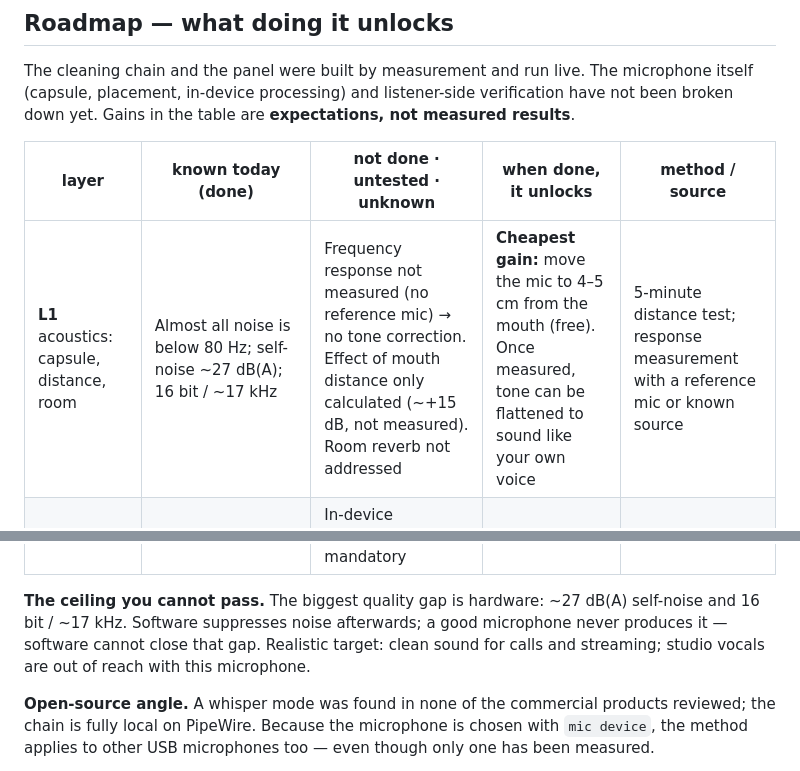
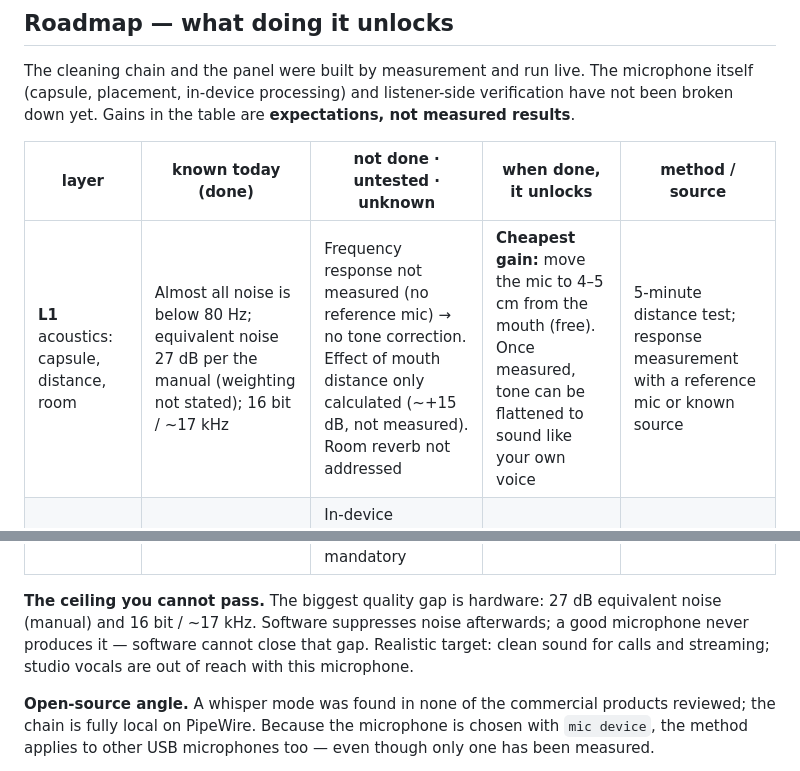
Before and after one commit to Ayaz-in-the-house/mic-hifi, a Markdown page: README.md, 2 parts joined by grey strips. GitHub-like rendering.

Commit message:
docs: align recommendations and figures with the product manual (#6)

```diff
--- a/README.md
+++ b/README.md
@@ -17,7 +17,7 @@ The cleaning chain and the panel were built by measurement and run live. The mic
 
 | layer | known today (done) | not done · untested · unknown | when done, it unlocks | method / source |
 |---|---|---|---|---|
-| **L1** acoustics: capsule, distance, room | Almost all noise is below 80 Hz; self-noise ~27 dB(A); 16 bit / ~17 kHz | Frequency response not measured (no reference mic) → no tone correction. Effect of mouth distance only calculated (~+15 dB, not measured). Room reverb not addressed | **Cheapest gain:** move the mic to 4–5 cm from the mouth (free). Once measured, tone can be flattened to sound like your own voice | 5-minute distance test; response measurement with a reference mic or known source |
+| **L1** acoustics: capsule, distance, room | Almost all noise is below 80 Hz; equivalent noise 27 dB per the manual (weighting not stated); 16 bit / ~17 kHz | Frequency response not measured (no reference mic) → no tone correction. Effect of mouth distance only calculated (~+15 dB, not measured). Room reverb not addressed | **Cheapest gain:** move the mic to 4–5 cm from the mouth (free). Once measured, tone can be flattened to sound like your own voice | 5-minute distance test; response measurement with a reference mic or known source |
 | **L2** device: inside the USB mic | The device adjusts the ring-mic gain internally; its mute button shows in the panel | In-device automatic gain / processing not fully characterised. The vendor control channel is **intentionally not written to** | Device and chain stop "fighting" each other | Read-only measurement; no commands sent to the device |
 | **L3** Linux / PipeWire / capture | Virtual microphone; a watchdog repairs profile drift; restart ~2.5 s | Under heavy multi-core load the noise suppressor can miss blocks (short dropouts) — **open**; root cause of profile drift not named | Dropout-free live use under load | Move the suppressor into a separate worker process (carrier design tested in isolation) + long soak run |
 | **L4** cleaning chain | **Strong:** whisper SNR 8.6 → 27.1 dB; leveller, compressor, DeepFilterNet3, gate, split-band de-esser, dynamic EQ; output targets −23 / −16 LUFS, true peak ≤ −1 dBTP | Only Whisper mode passed its acceptance test; Normal and Night values not settled by measurement. No live mouth-click / crackle removal, no dereverb; echo cancellation tried but not wired in. Most settings not verified by ear | Near-studio delivery; echo cancellation for speaker calls | Test-set recording with your own voice (~20 min) + the panel's diagnostic recording |
@@ -25,7 +25,7 @@ The cleaning chain and the panel were built by measurement and run live. The mic
 | **L6** voice character, pitch, conversion | 10 characters, intensity, your own characters; pitch (Rubber Band) | Formant not adjustable separately; AI voice conversion not done | Change your own voice colour; convert to another voice with AI | Open-source voice-conversion models (licence and latency measured) |
 | **L7** panel, install, distribution | Panel, diagnostic recording, profiles; mic chosen with `mic device`; Apache-2.0; clean release tree | Install not walked end to end on a clean machine; setup wizard postponed; no English UI; no CI; DeepFilterNet mandatory | Others can install and use it on their own machine | Clean-machine/VM install walk + CI with synthetic signals |
 
-**The ceiling you cannot pass.** The biggest quality gap is hardware: ~27 dB(A) self-noise and 16 bit / ~17 kHz. Software suppresses noise afterwards; a good microphone never produces it — software cannot close that gap. Realistic target: clean sound for calls and streaming; studio vocals are out of reach with this microphone.
+**The ceiling you cannot pass.** The biggest quality gap is hardware: 27 dB equivalent noise (manual) and 16 bit / ~17 kHz. Software suppresses noise afterwards; a good microphone never produces it — software cannot close that gap. Realistic target: clean sound for calls and streaming; studio vocals are out of reach with this microphone.
 
 **Open-source angle.** A whisper mode was found in none of the commercial products reviewed; the chain is fully local on PipeWire. Because the microphone is chosen with `mic device`, the method applies to other USB microphones too — even though only one has been measured.
 
```
Also changed, not shown: README.tr.md (+2 -2 lines).
